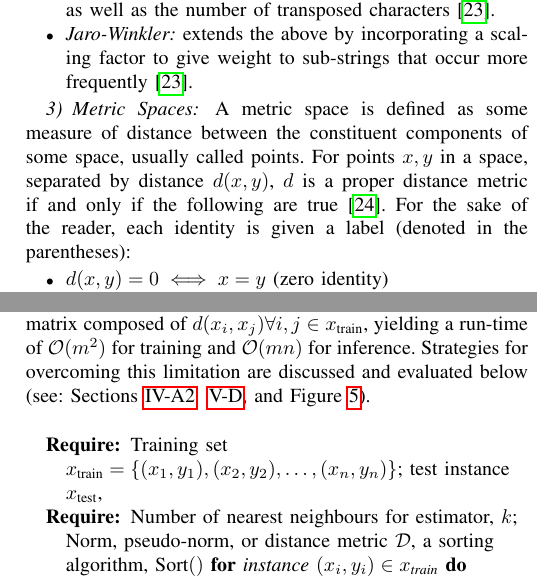
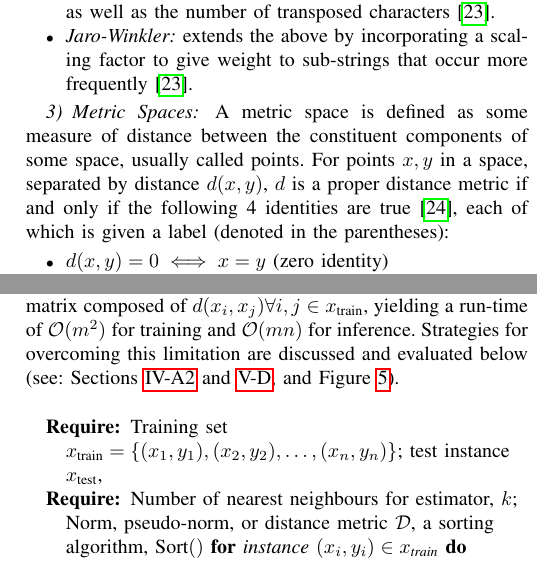
Before and after one commit to simplymathematics/Gzip-KNN, a LaTeX paper (main.tex): two parts of the columns of pages 2 and 3 of 12, joined at a grey line, cut so that both start at the same text. Compiled offline with pdfLaTeX.

Commit message:
Updates from Overleaf

```diff
--- a/main.tex
+++ b/main.tex
@@ -162,7 +162,7 @@ In addition to the NCD metric defined above, we examined several other measures
 
 \subsubsection{Metric Spaces}
 
-A metric space is defined as some measure of distance between the constituent components of some space, usually called points.  For points $x,y$ in a space, separated by distance $d(x,y)$, $d$ is a proper distance metric if and only if the following are true~\cite{metrics}. For the sake of the reader, each identity is given a label (denoted in the parentheses):
+A metric space is defined as some measure of distance between the constituent components of some space, usually called points.  For points $x,y$ in a space, separated by distance $d(x,y)$, $d$ is a proper distance metric if and only if the following 4 identities are true~\cite{metrics}, each of which is given a label (denoted in the parentheses):
 
 \label{metric_spaces}
 \begin{itemize}
@@ -249,7 +249,7 @@ The distance between \( x \) and \( z \) is less than or equal to the sum of the
 
 \subsection{KNN}
 \label{runtime}
-The algorithm for k-nearest neighbours is reproduced in Algorithm~\ref{alg:knn}. As we can clearly see, this scales with the size of the training set $m$ as well as the test set, $n$, giving a run-time of $\mathcal{O}(mn)$, making it unsuitable for real-time classification when there are many training samples. If we would like to add weights to the samples (as in a weighted KNN) or use another algorithm like logistic regression or support vector classifiers SVCs), then these can be trained on a distance matrix composed of $d(x_i, x_j) \forall i,j \in x_{\text{train}}$, yielding a run-time of $\mathcal{O}(m^2)$ for training and $\mathcal{O}(mn)$ for inference. Strategies for overcoming this limitation are discussed and evaluated below (see: Sections~\ref{condensing_methods} ~\ref{condensing}, and Figure~\ref{fig:condense_summary}).
+The algorithm for k-nearest neighbours is reproduced in Algorithm~\ref{alg:knn}. As we can clearly see, this scales with the size of the training set $m$ as well as the test set, $n$, giving a run-time of $\mathcal{O}(mn)$, making it unsuitable for real-time classification when there are many training samples. If we would like to add weights to the samples (as in a weighted KNN) or use another algorithm like logistic regression or support vector classifiers SVCs), then these can be trained on a distance matrix composed of $d(x_i, x_j) \forall i,j \in x_{\text{train}}$, yielding a run-time of $\mathcal{O}(m^2)$ for training and $\mathcal{O}(mn)$ for inference. Strategies for overcoming this limitation are discussed and evaluated below (see: Sections~\ref{condensing_methods}~and~\ref{condensing}, and Figure~\ref{fig:condense_summary}).
 
 \begin{algorithm}
     \caption{``Vanilla'' GZIP-KNN Classifier}
```
